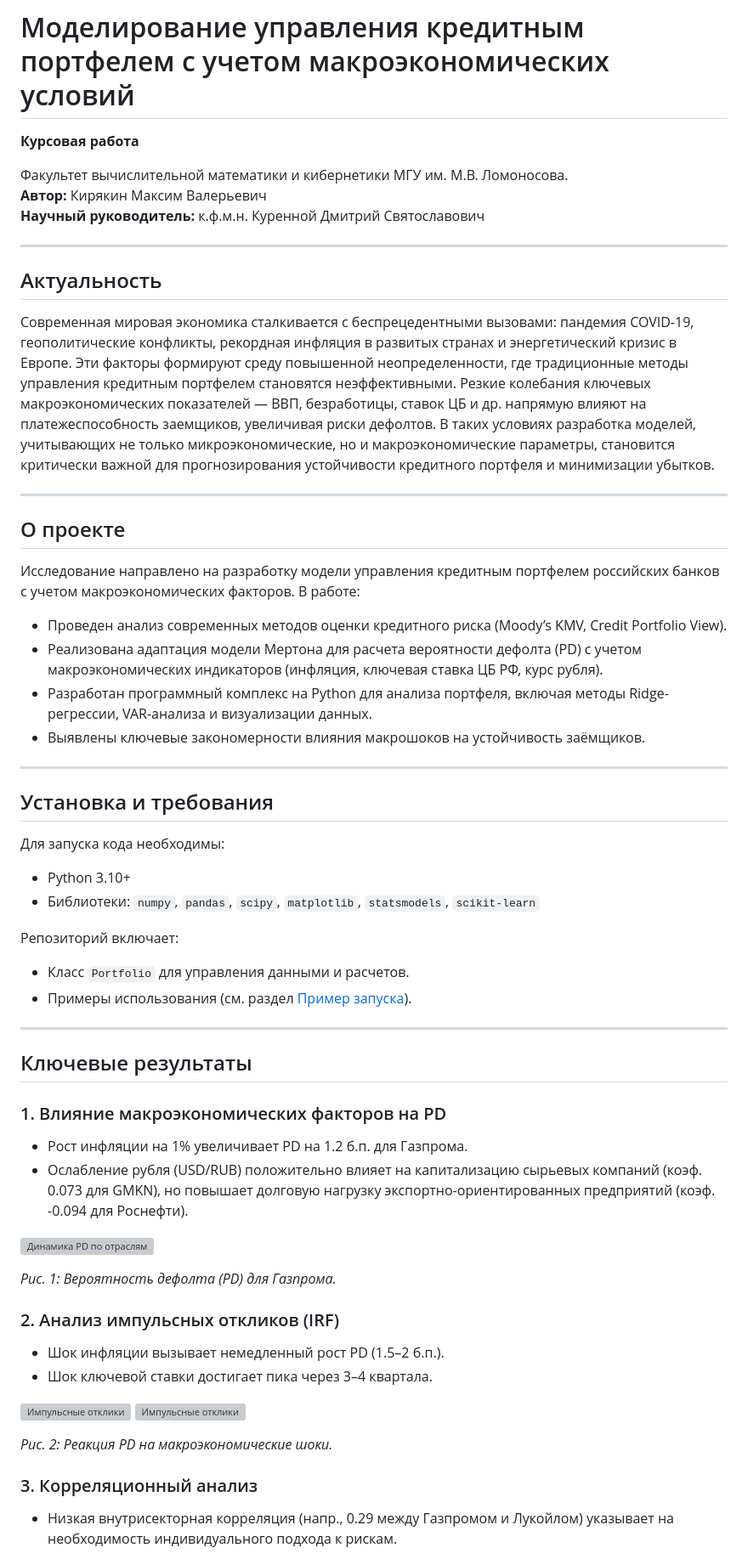
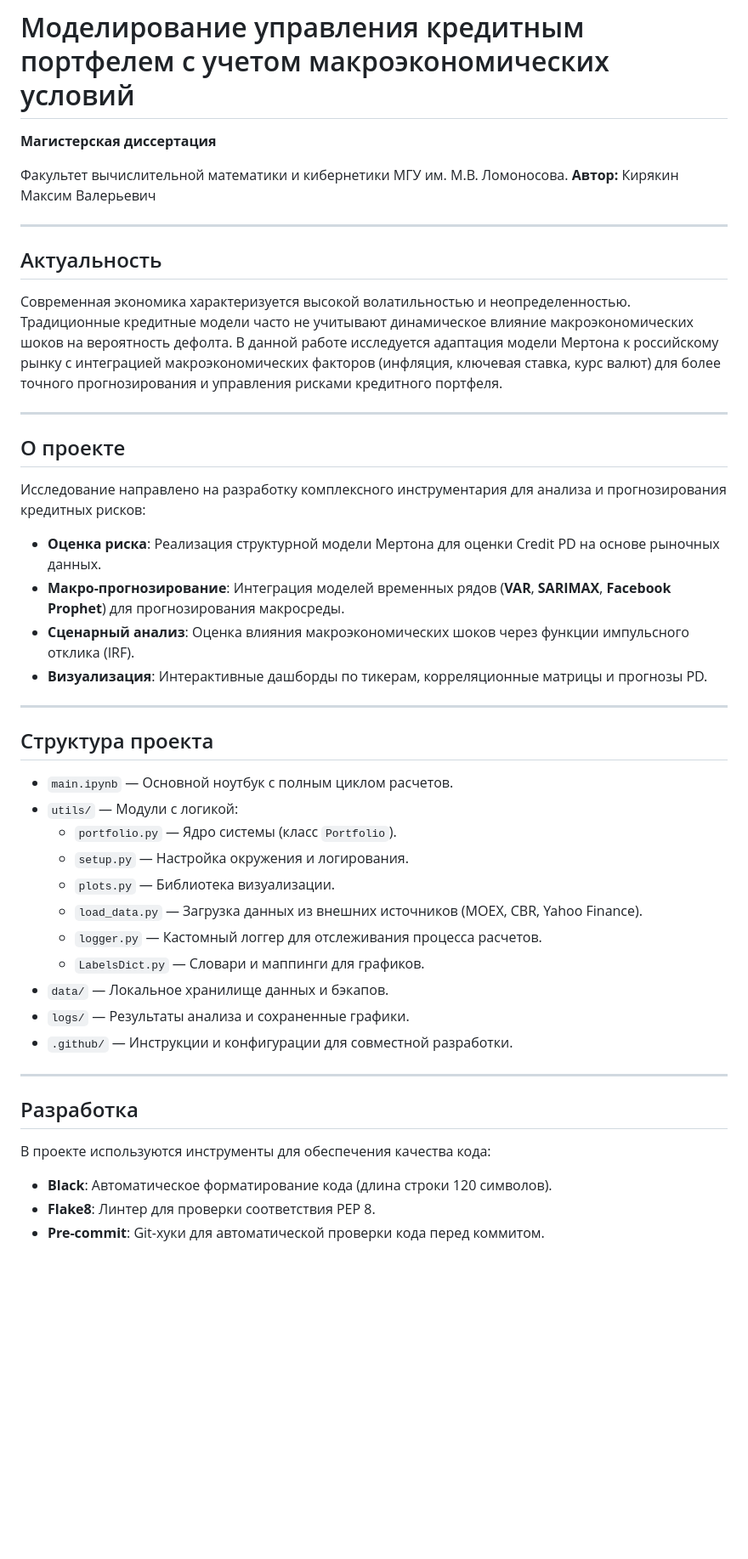
Before and after one commit to MaximKiryakin/Diploma, a Markdown page: masters/README.md, the part around one of its changes. Shown at 85% size. Drawn GitHub-style; blank space fills up the shorter version; grey boxes are pictures that could not be loaded.

```diff
--- a/masters/README.md
+++ b/masters/README.md
@@ -1,59 +1,48 @@
 # Моделирование управления кредитным портфелем с учетом макроэкономических условий
 
-**Курсовая работа**
+**Магистерская диссертация**
 
 Факультет вычислительной математики и кибернетики МГУ им. М.В. Ломоносова.
 **Автор:** Кирякин Максим Валерьевич
-**Научный руководитель:** к.ф.м.н. Куренной Дмитрий Святославович
 
 ---
 
 ## Актуальность
 
 <div style="text-align: justify;">
-Современная мировая экономика сталкивается с беспрецедентными вызовами: пандемия COVID-19, геополитические конфликты, рекордная инфляция в развитых странах и энергетический кризис в Европе. Эти факторы формируют среду повышенной неопределенности, где традиционные методы управления кредитным портфелем становятся неэффективными. Резкие колебания ключевых макроэкономических показателей — ВВП, безработицы, ставок ЦБ и др. напрямую влияют на платежеспособность заемщиков, увеличивая риски дефолтов. В таких условиях разработка моделей, учитывающих не только микроэкономические, но и макроэкономические параметры, становится критически важной для прогнозирования устойчивости кредитного портфеля и минимизации убытков.
+Современная экономика характеризуется высокой волатильностью и неопределенностью. Традиционные кредитные модели часто не учитывают динамическое влияние макроэкономических шоков на вероятность дефолта. В данной работе исследуется адаптация модели Мертона к российскому рынку с интеграцией макроэкономических факторов (инфляция, ключевая ставка, курс валют) для более точного прогнозирования и управления рисками кредитного портфеля.
 </div>
 
 ---
 
 ## О проекте
-Исследование направлено на разработку модели управления кредитным портфелем российских банков с учетом макроэкономических факторов. В работе:
-- Проведен анализ современных методов оценки кредитного риска (Moody’s KMV, Credit Portfolio View).
-- Реализована адаптация модели Мертона для расчета вероятности дефолта (PD) с учетом макроэкономических индикаторов (инфляция, ключевая ставка ЦБ РФ, курс рубля).
-- Разработан программный комплекс на Python для анализа портфеля, включая методы Ridge-регрессии, VAR-анализа и визуализации данных.
-- Выявлены ключевые закономерности влияния макрошоков на устойчивость заёмщиков.
+Исследование направлено на разработку комплексного инструментария для анализа и прогнозирования кредитных рисков:
+- **Оценка риска**: Реализация структурной модели Мертона для оценки Credit PD на основе рыночных данных.
+- **Макро-прогнозирование**: Интеграция моделей временных рядов (**VAR**, **SARIMAX**, **Facebook Prophet**) для прогнозирования макросреды.
+- **Сценарный анализ**: Оценка влияния макроэкономических шоков через функции импульсного отклика (IRF).
+- **Визуализация**: Интерактивные дашборды по тикерам, корреляционные матрицы и прогнозы PD.
 
 ---
 
-## Установка и требования
-Для запуска кода необходимы:
-- Python 3.10+
-- Библиотеки: `numpy`, `pandas`, `scipy`, `matplotlib`, `statsmodels`, `scikit-learn`
-
-Репозиторий включает:
-- Класс `Portfolio` для управления данными и расчетов.
-- Примеры использования (см. раздел [Пример запуска](#пример-запуска)).
+## Структура проекта
+- `main.ipynb` — Основной ноутбук с полным циклом расчетов.
+- `utils/` — Модули с логикой:
+    - `portfolio.py` — Ядро системы (класс `Portfolio`).
+    - `setup.py` — Настройка окружения и логирования.
+    - `plots.py` — Библиотека визуализации.
+    - `load_data.py` — Загрузка данных из внешних источников (MOEX, CBR, Yahoo Finance).
+    - `logger.py` — Кастомный логгер для отслеживания процесса расчетов.
+    - `LabelsDict.py` — Словари и маппинги для графиков.
+- `data/` — Локальное хранилище данных и бэкапов.
+- `logs/` — Результаты анализа и сохраненные графики.
+- `.github/` — Инструкции и конфигурации для совместной разработки.
 
 ---
 
-## Ключевые результаты
-### 1. Влияние макроэкономических факторов на PD
-- Рост инфляции на 1% увеличивает PD на 1.2 б.п. для Газпрома.
-- Ослабление рубля (USD/RUB) положительно влияет на капитализацию сырьевых компаний (коэф. 0.073 для GMKN), но повышает долговую нагрузку экспортно-ориентированных предприятий (коэф. -0.094 для Роснефти).
+## Разработка
 
-![Динамика PD по отраслям](text/img/GAZP_pd.png)
+В проекте используются инструменты для обеспечения качества кода:
+- **Black**: Автоматическое форматирование кода (длина строки 120 символов).
+- **Flake8**: Линтер для проверки соответствия PEP 8.
+- **Pre-commit**: Git-хуки для автоматической проверки кода перед коммитом.
 
-*Рис. 1: Вероятность дефолта (PD) для Газпрома.*
-
-### 2. Анализ импульсных откликов (IRF)
-- Шок инфляции вызывает немедленный рост PD (1.5–2 б.п.).
-- Шок ключевой ставки достигает пика через 3–4 квартала.
-
-![Импульсные отклики](text/img/irf_inflation_PD.png)
-![Импульсные отклики](text/img/irf_interest_rate_PD.png)
-
-*Рис. 2: Реакция PD на макроэкономические шоки.*
-
-### 3. Корреляционный анализ
-- Низкая внутрисекторная корреляция (напр., 0.29 между Газпромом и Лукойлом) указывает на необходимость индивидуального подхода к рискам.
-
```
Also changed, not shown: other parts of masters/README.md (+30 -59 lines).
